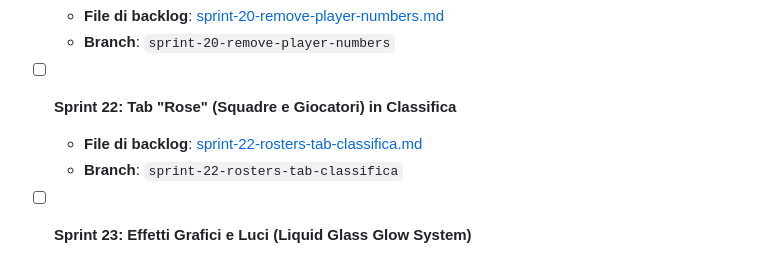
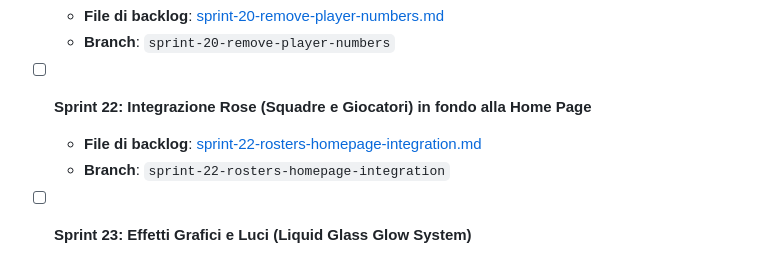
Before and after one commit to SimoFerre98/The-Cage, a Markdown page: task.md, the part around the change. GitHub-like rendering.

Commit message:
docs: update Sprint 22 title and paths in task board

```diff
--- a/task.md
+++ b/task.md
@@ -74,9 +74,9 @@ Questo file rappresenta il **Punto di Tracciamento Centralizzato** di tutto il p
 - [x] **Sprint 20: Rimozione conteggio giocatori nel drop down delle squadre**
   - **File di backlog**: [sprint-20-remove-player-numbers.md](file:///c:/Users/s.ferrero/Code/The%20Cage/.agents/backlog/05-remove-player-numbers/sprint-20-remove-player-numbers.md)
   - **Branch**: `sprint-20-remove-player-numbers`
-- [ ] **Sprint 22: Tab "Rose" (Squadre e Giocatori) in Classifica**
-  - **File di backlog**: [sprint-22-rosters-tab-classifica.md](file:///c:/Users/s.ferrero/Code/The%20Cage/.agents/backlog/07-rosters-tab-classifica/sprint-22-rosters-tab-classifica.md)
-  - **Branch**: `sprint-22-rosters-tab-classifica`
+- [ ] **Sprint 22: Integrazione Rose (Squadre e Giocatori) in fondo alla Home Page**
+  - **File di backlog**: [sprint-22-rosters-homepage-integration.md](file:///c:/Users/s.ferrero/Code/The%20Cage/.agents/backlog/07-rosters-homepage-integration/sprint-22-rosters-homepage-integration.md)
+  - **Branch**: `sprint-22-rosters-homepage-integration`
 - [ ] **Sprint 23: Effetti Grafici e Luci (Liquid Glass Glow System)**
   - **File di backlog**: [sprint-23-graphic-light-effects.md](file:///c:/Users/s.ferrero/Code/The%20Cage/.agents/backlog/08-graphic-light-effects/sprint-23-graphic-light-effects.md)
   - **Branch**: `sprint-23-graphic-light-effects`
```
